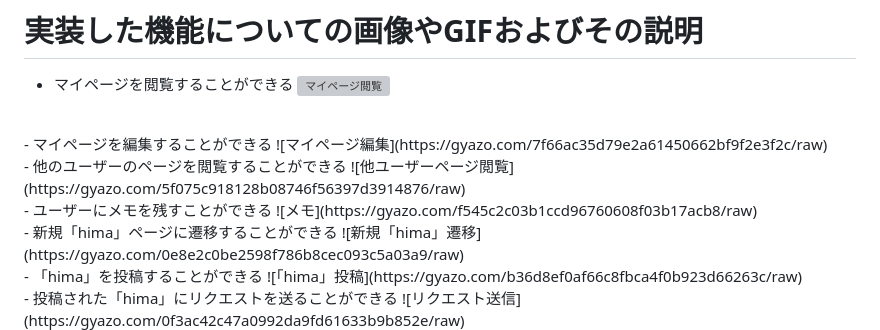
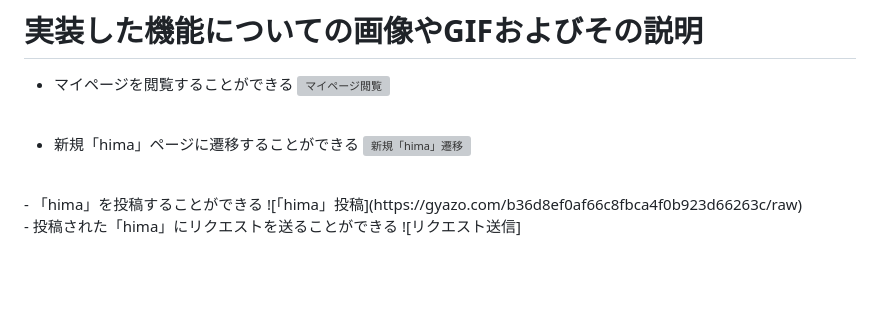
Before and after one commit to 38752/pick_me_app, a Markdown page: README.md, the part around the change. Drawn GitHub-style; blank space fills up the shorter version; grey boxes are pictures that could not be loaded.

```diff
--- a/README.md
+++ b/README.md
@@ -85,15 +85,7 @@ https://docs.google.com/spreadsheets/d/1Doi1Cv1n-u28gp4kk_gJvH-w7Ce61l-qspNHviu7
 - マイページを閲覧することができる
 ![マイページ閲覧](https://gyazo.com/db272dfbde173ccfbebb443e72c1a8bd/raw)
 <br>
-- マイページを編集することができる
-![マイページ編集](https://gyazo.com/7f66ac35d79e2a61450662bf9f2e3f2c/raw)
-<br>
-- 他のユーザーのページを閲覧することができる
-![他ユーザーページ閲覧](https://gyazo.com/5f075c918128b08746f56397d3914876/raw)
-<br>
-- ユーザーにメモを残すことができる
-![メモ](https://gyazo.com/f545c2c03b1ccd96760608f03b17acb8/raw)
-<br>
+
 - 新規「hima」ページに遷移することができる
 ![新規「hima」遷移](https://gyazo.com/0e8e2c0be2598f786b8cec093c5a03a9/raw)
 <br>
```
